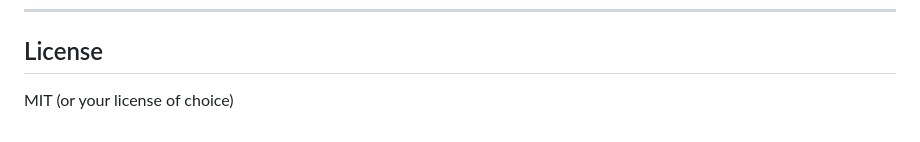
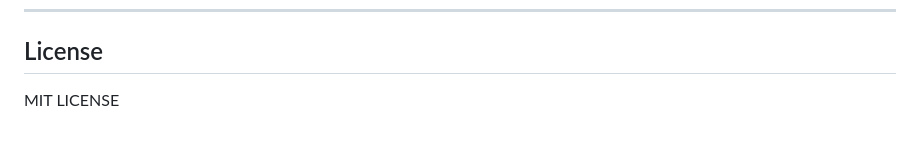
Before and after one commit to aymaan-balbale/Email_Security-Prototype-, a Markdown page: README.md, the part around the change. GitHub-like rendering.

```diff
--- a/README.md
+++ b/README.md
@@ -190,4 +190,4 @@ Running the active spoof test against third-party infrastructure without authori
 
 ## License
 
-MIT (or your license of choice)
+MIT LICENSE
```
